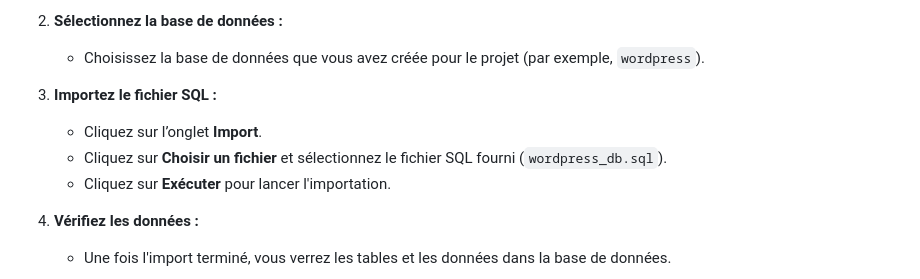
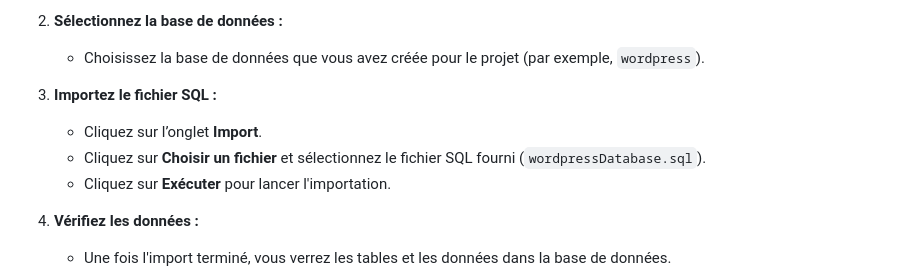
Before and after one commit to MohamedOuijjane/wordpress_project, a Markdown page: README.md, the part around the change. Rendered like a GitHub page.

Commit message:
L'ajout fichier sql

```diff
--- a/README.md
+++ b/README.md
@@ -94,7 +94,7 @@ Un fichier SQL est fourni avec ce projet pour simplifier la configuration initia
 
 3. **Importez le fichier SQL :**
    - Cliquez sur l’onglet **Import**.
-   - Cliquez sur **Choisir un fichier** et sélectionnez le fichier SQL fourni (`wordpress_db.sql`).
+   - Cliquez sur **Choisir un fichier** et sélectionnez le fichier SQL fourni (`wordpressDatabase.sql`).
    - Cliquez sur **Exécuter** pour lancer l'importation.
 
 4. **Vérifiez les données :**
```
